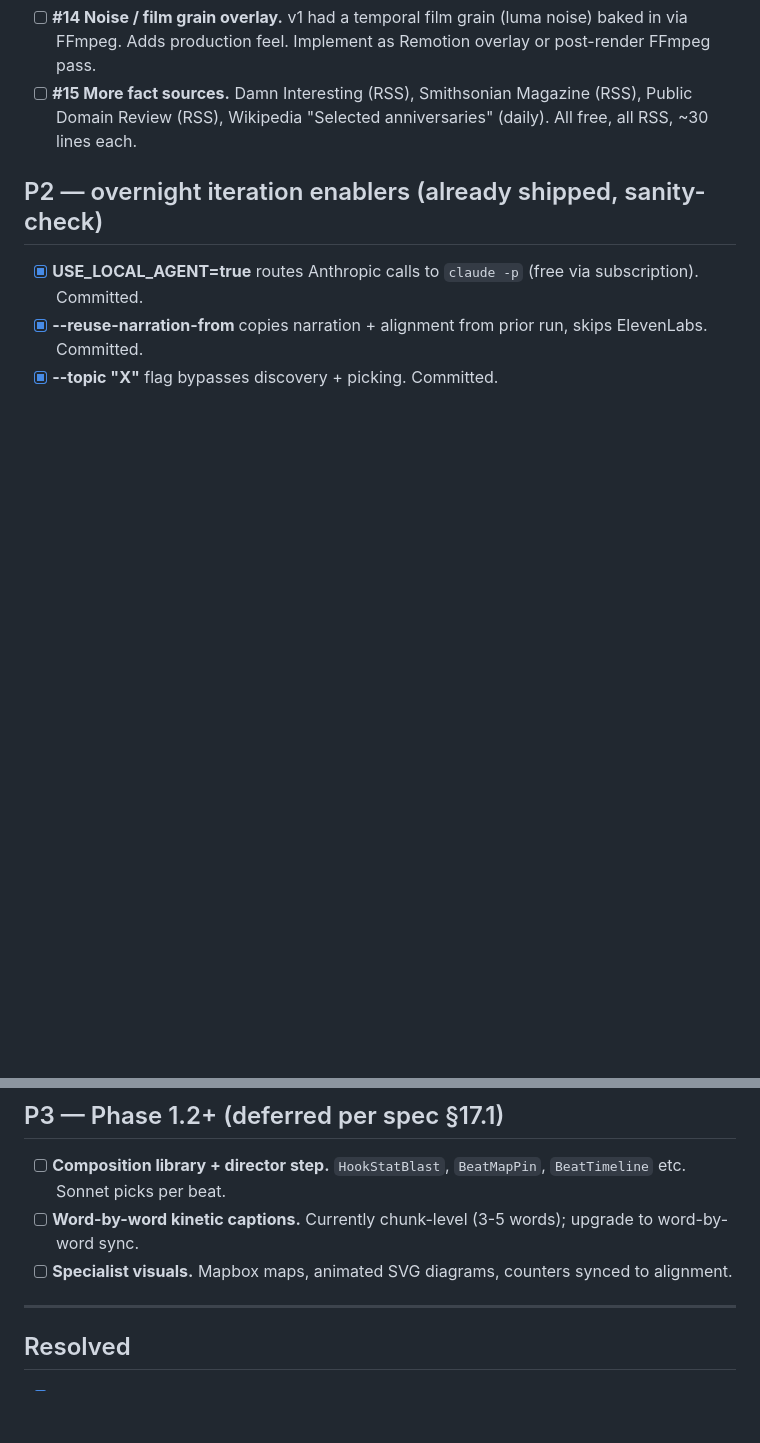
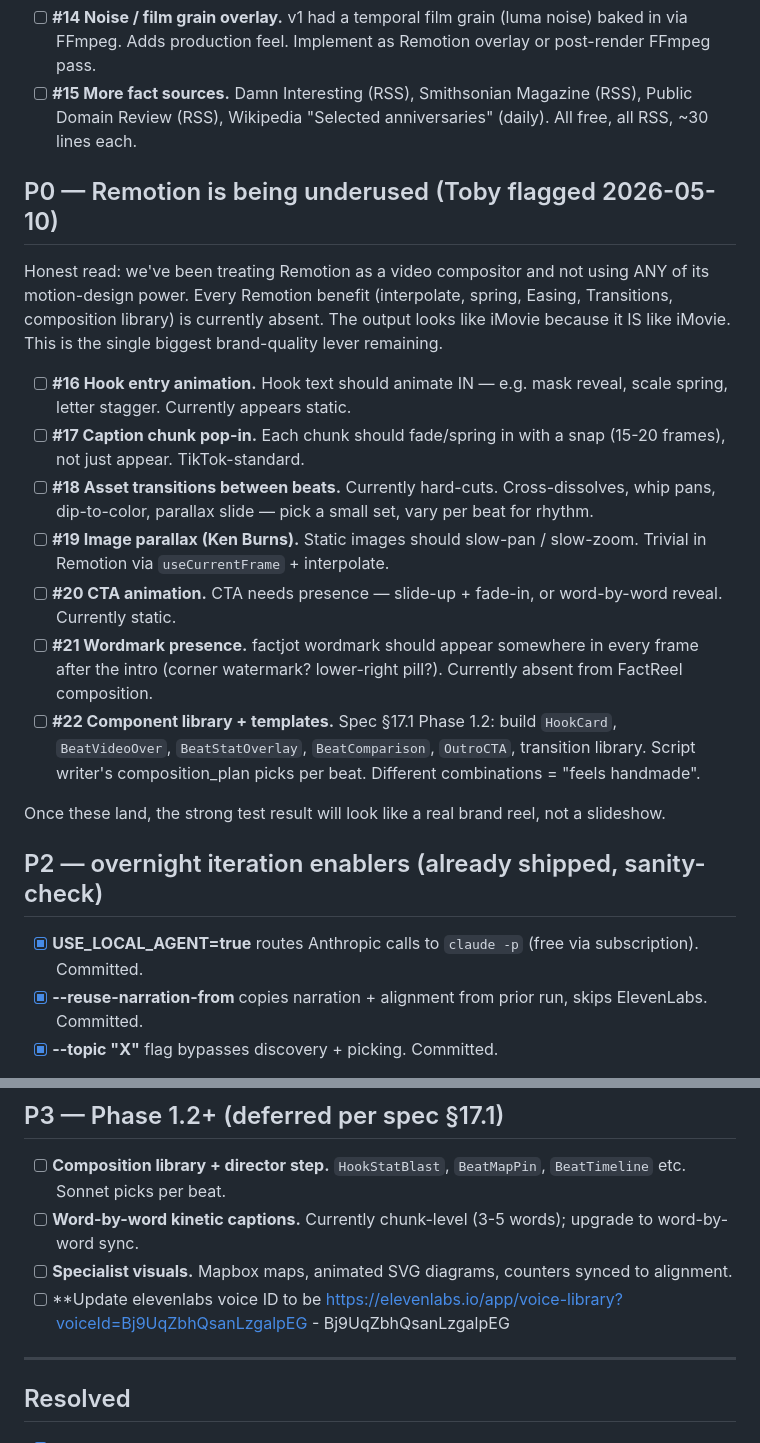
Before and after one commit to Wonderkid96/factjot-2, a Markdown page: docs/concerns.md, 2 parts joined by grey strips. GitHub-like rendering; blank space fills up the shorter version.

Commit message:
docs: flag Remotion under-use — biggest remaining brand-quality gap
Toby's read: 'why was Remotion a good idea? animations are boring.'
Honest answer: we've been treating it as a compositor (static text on
static images) and never used interpolate/spring/Easing/transitions.
Added concerns #16-#22 covering hook animation, chunk pop-in, asset
transitions, Ken Burns, CTA reveal, wordmark presence, and the Phase
1.2 component library. Marked P0 because this is the brand-quality
lever, not Phase 1.2 'polish'.

```diff
--- a/docs/concerns.md
+++ b/docs/concerns.md
@@ -31,6 +31,20 @@ Living tracker. Tick off in order as we address each item. New concerns added at
 - [ ] **#14 Noise / film grain overlay.** v1 had a temporal film grain (luma noise) baked in via FFmpeg. Adds production feel. Implement as Remotion overlay or post-render FFmpeg pass.
 - [ ] **#15 More fact sources.** Damn Interesting (RSS), Smithsonian Magazine (RSS), Public Domain Review (RSS), Wikipedia "Selected anniversaries" (daily). All free, all RSS, ~30 lines each.
 
+## P0 — Remotion is being underused (Toby flagged 2026-05-10)
+
+Honest read: we've been treating Remotion as a video compositor and not using ANY of its motion-design power. Every Remotion benefit (interpolate, spring, Easing, Transitions, composition library) is currently absent. The output looks like iMovie because it IS like iMovie. This is the single biggest brand-quality lever remaining.
+
+- [ ] **#16 Hook entry animation.** Hook text should animate IN — e.g. mask reveal, scale spring, letter stagger. Currently appears static.
+- [ ] **#17 Caption chunk pop-in.** Each chunk should fade/spring in with a snap (15-20 frames), not just appear. TikTok-standard.
+- [ ] **#18 Asset transitions between beats.** Currently hard-cuts. Cross-dissolves, whip pans, dip-to-color, parallax slide — pick a small set, vary per beat for rhythm.
+- [ ] **#19 Image parallax (Ken Burns).** Static images should slow-pan / slow-zoom. Trivial in Remotion via `useCurrentFrame` + interpolate.
+- [ ] **#20 CTA animation.** CTA needs presence — slide-up + fade-in, or word-by-word reveal. Currently static.
+- [ ] **#21 Wordmark presence.** factjot wordmark should appear somewhere in every frame after the intro (corner watermark? lower-right pill?). Currently absent from FactReel composition.
+- [ ] **#22 Component library + templates.** Spec §17.1 Phase 1.2: build `HookCard`, `BeatVideoOver`, `BeatStatOverlay`, `BeatComparison`, `OutroCTA`, transition library. Script writer's composition_plan picks per beat. Different combinations = "feels handmade".
+
+Once these land, the strong test result will look like a real brand reel, not a slideshow.
+
 ## P2 — overnight iteration enablers (already shipped, sanity-check)
 
 - [x] **USE_LOCAL_AGENT=true** routes Anthropic calls to `claude -p` (free via subscription). Committed.
@@ -42,6 +56,7 @@ Living tracker. Tick off in order as we address each item. New concerns added at
 - [ ] **Composition library + director step.** `HookStatBlast`, `BeatMapPin`, `BeatTimeline` etc. Sonnet picks per beat.
 - [ ] **Word-by-word kinetic captions.** Currently chunk-level (3-5 words); upgrade to word-by-word sync.
 - [ ] **Specialist visuals.** Mapbox maps, animated SVG diagrams, counters synced to alignment.
+- [ ] **Update elevenlabs voice ID to be https://elevenlabs.io/app/voice-library?voiceId=Bj9UqZbhQsanLzgalpEG - Bj9UqZbhQsanLzgalpEG
 
 ---
 
```
